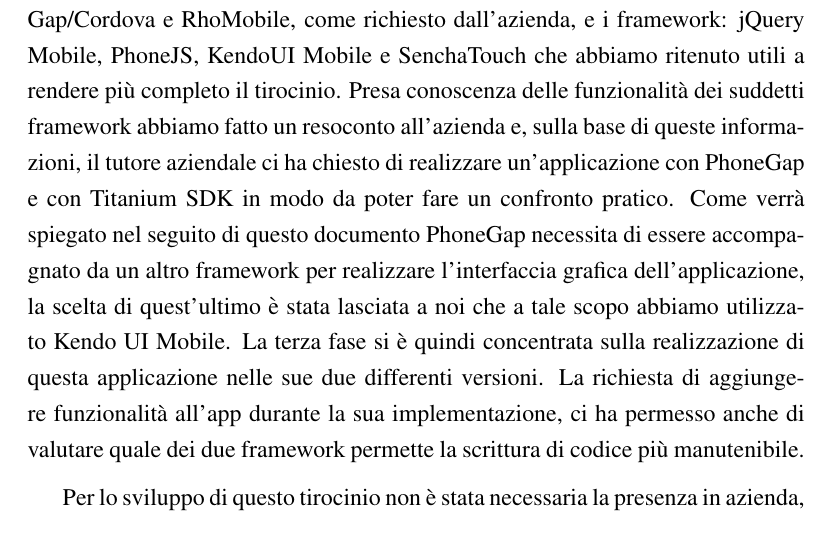
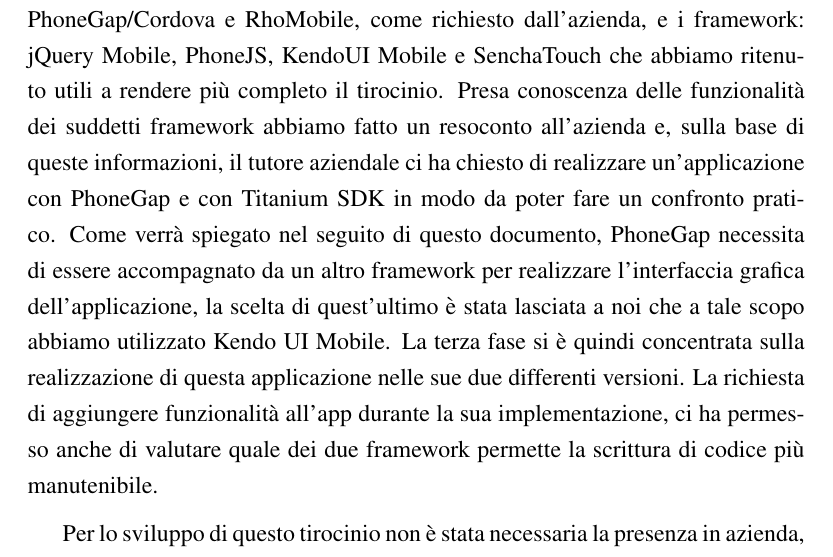
Before and after one commit to mircobe87/tesi-crossplatform, a LaTeX book (tex/tesi.tex, which reads tex/Introduzione.tex): part of page 10 of 101, cut so that both start at the same text. Compiled offline with pdfLaTeX.

Commit message:
sistemata sezione applicazioni ibride

```diff
--- a/tex/Introduzione.tex
+++ b/tex/Introduzione.tex
@@ -34,7 +34,7 @@
     resoconto all'azienda e, sulla base di queste informazioni, il tutore
     aziendale ci ha chiesto di realizzare un'applicazione con \pg{} e con
     \tisdk{} in modo da poter fare un confronto pratico. Come verrà spiegato
-    nel seguito di questo documento \pg{} necessita di essere accompagnato da
+    nel seguito di questo documento, \pg{} necessita di essere accompagnato da
     un altro framework per realizzare l'interfaccia grafica
     dell'applicazione, la scelta di quest'ultimo è stata lasciata a noi che
     a tale scopo abbiamo utilizzato \kendomob{}.
```
